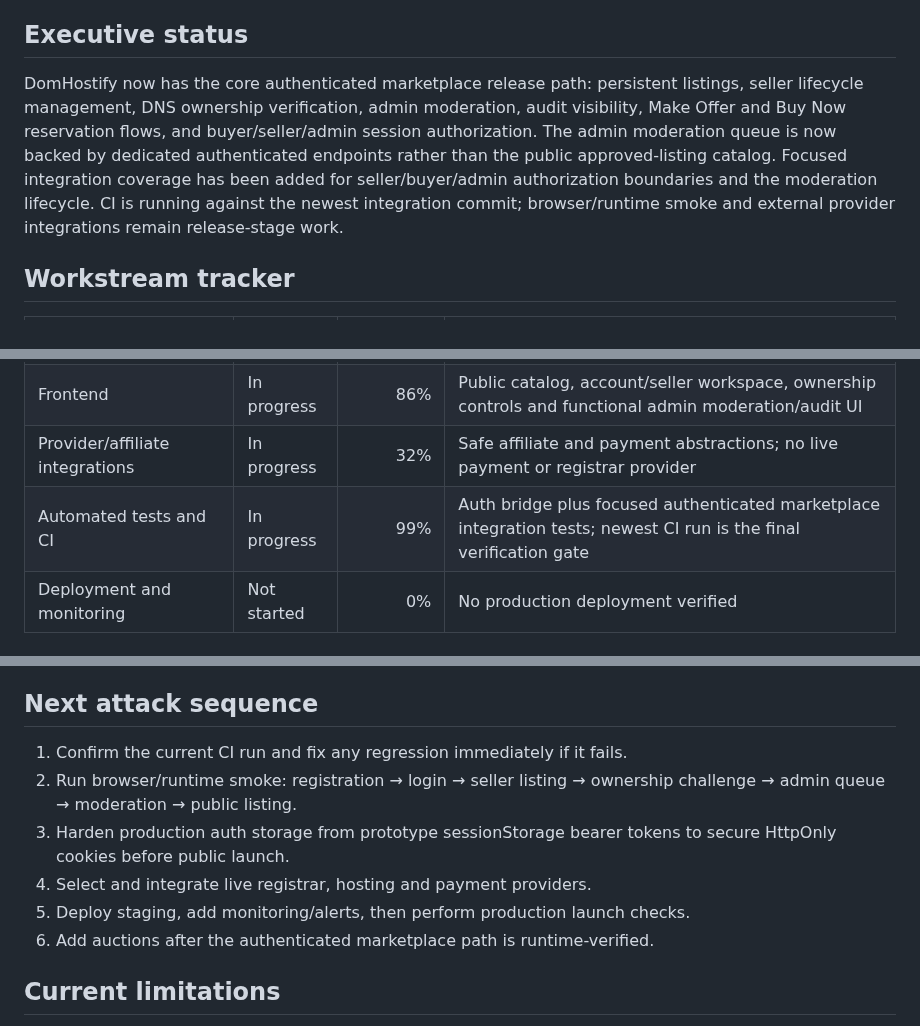
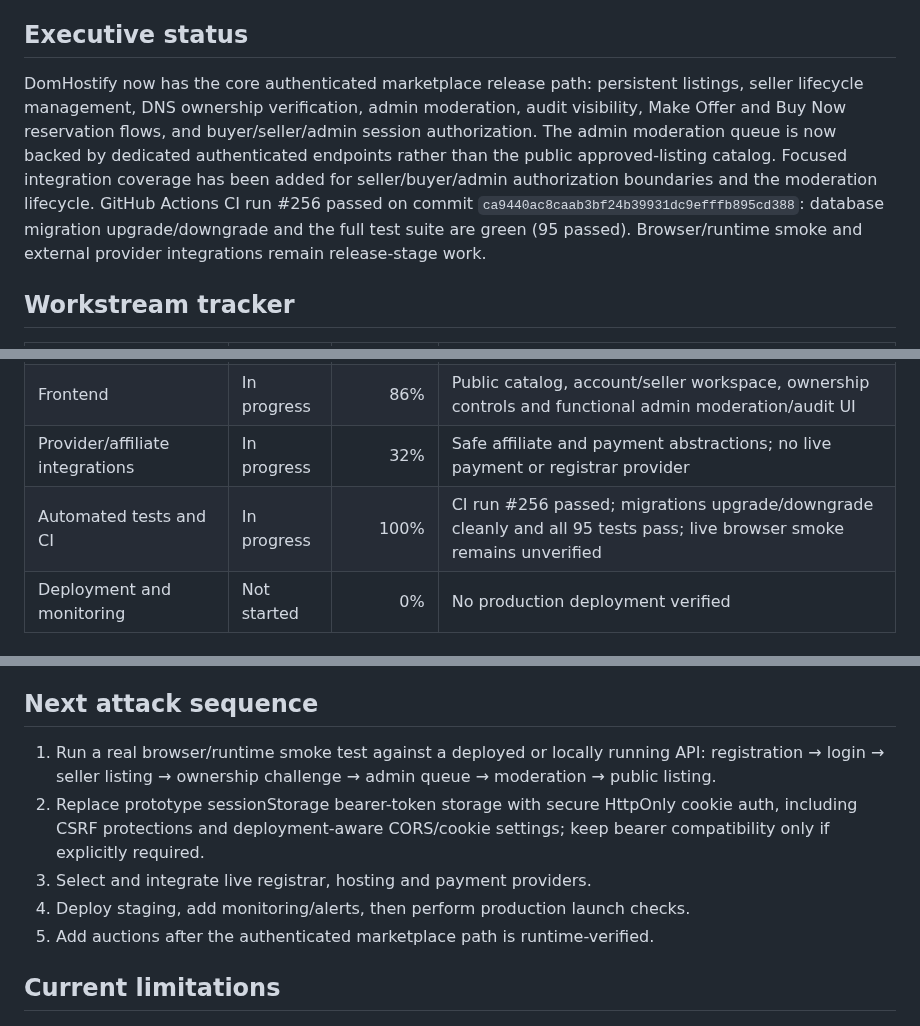
Before and after one commit to digiservbiz/Domhostify, a Markdown page: status.md, 3 parts joined by grey strips. Rendered like a GitHub page.

Commit message:
Record passing CI and update release gates

```diff
--- a/status.md
+++ b/status.md
@@ -5,7 +5,7 @@
 **Overall progress:** 99%
 
 ## Executive status
-DomHostify now has the core authenticated marketplace release path: persistent listings, seller lifecycle management, DNS ownership verification, admin moderation, audit visibility, Make Offer and Buy Now reservation flows, and buyer/seller/admin session authorization. The admin moderation queue is now backed by dedicated authenticated endpoints rather than the public approved-listing catalog. Focused integration coverage has been added for seller/buyer/admin authorization boundaries and the moderation lifecycle. CI is running against the newest integration commit; browser/runtime smoke and external provider integrations remain release-stage work.
+DomHostify now has the core authenticated marketplace release path: persistent listings, seller lifecycle management, DNS ownership verification, admin moderation, audit visibility, Make Offer and Buy Now reservation flows, and buyer/seller/admin session authorization. The admin moderation queue is now backed by dedicated authenticated endpoints rather than the public approved-listing catalog. Focused integration coverage has been added for seller/buyer/admin authorization boundaries and the moderation lifecycle. GitHub Actions CI run #256 passed on commit `ca9440ac8caab3bf24b39931dc9efffb895cd388`: database migration upgrade/downgrade and the full test suite are green (95 passed). Browser/runtime smoke and external provider integrations remain release-stage work.
 
 ## Workstream tracker
 | Workstream | Status | Progress | Notes |
@@ -17,7 +17,7 @@ DomHostify now has the core authenticated marketplace release path: persistent l
 | Database and migrations | In progress | 98% | Migrations 0001–0010 committed |
 | Frontend | In progress | 86% | Public catalog, account/seller workspace, ownership controls and functional admin moderation/audit UI |
 | Provider/affiliate integrations | In progress | 32% | Safe affiliate and payment abstractions; no live payment or registrar provider |
-| Automated tests and CI | In progress | 99% | Auth bridge plus focused authenticated marketplace integration tests; newest CI run is the final verification gate |
+| Automated tests and CI | In progress | 100% | CI run #256 passed; migrations upgrade/downgrade cleanly and all 95 tests pass; live browser smoke remains unverified |
 | Deployment and monitoring | Not started | 0% | No production deployment verified |
 
 ## Verified existing deliverables
@@ -55,12 +55,11 @@ DomHostify now has the core authenticated marketplace release path: persistent l
 - [ ] Auctions
 
 ## Next attack sequence
-1. Confirm the current CI run and fix any regression immediately if it fails.
-2. Run browser/runtime smoke: registration → login → seller listing → ownership challenge → admin queue → moderation → public listing.
-3. Harden production auth storage from prototype sessionStorage bearer tokens to secure HttpOnly cookies before public launch.
-4. Select and integrate live registrar, hosting and payment providers.
-5. Deploy staging, add monitoring/alerts, then perform production launch checks.
-6. Add auctions after the authenticated marketplace path is runtime-verified.
+1. Run a real browser/runtime smoke test against a deployed or locally running API: registration → login → seller listing → ownership challenge → admin queue → moderation → public listing.
+2. Replace prototype sessionStorage bearer-token storage with secure HttpOnly cookie auth, including CSRF protections and deployment-aware CORS/cookie settings; keep bearer compatibility only if explicitly required.
+3. Select and integrate live registrar, hosting and payment providers.
+4. Deploy staging, add monitoring/alerts, then perform production launch checks.
+5. Add auctions after the authenticated marketplace path is runtime-verified.
 
 ## Current limitations
 - Domain availability remains unknown until a live registrar adapter is connected.
```
Also changed, not shown: other parts of status.md (+2 -2 lines).
